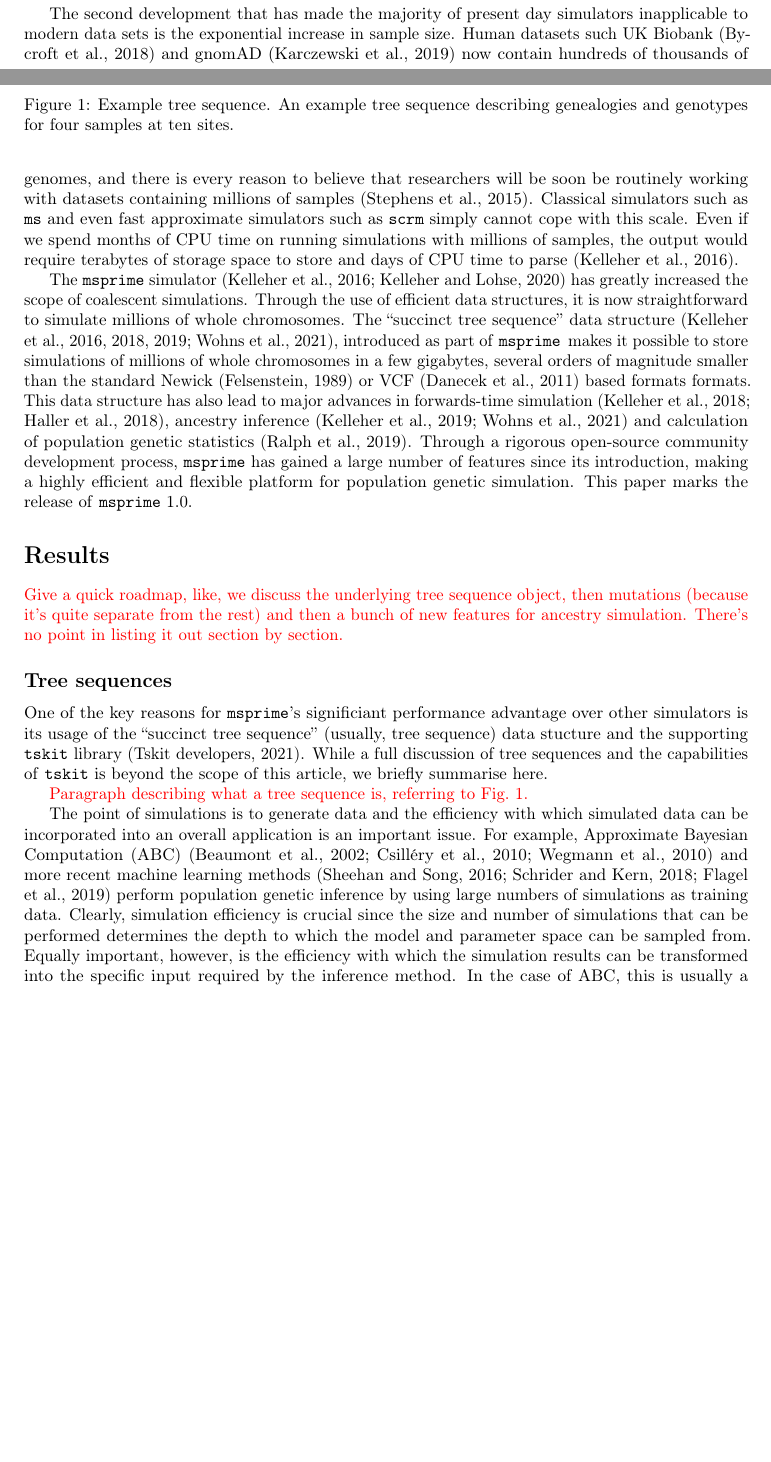
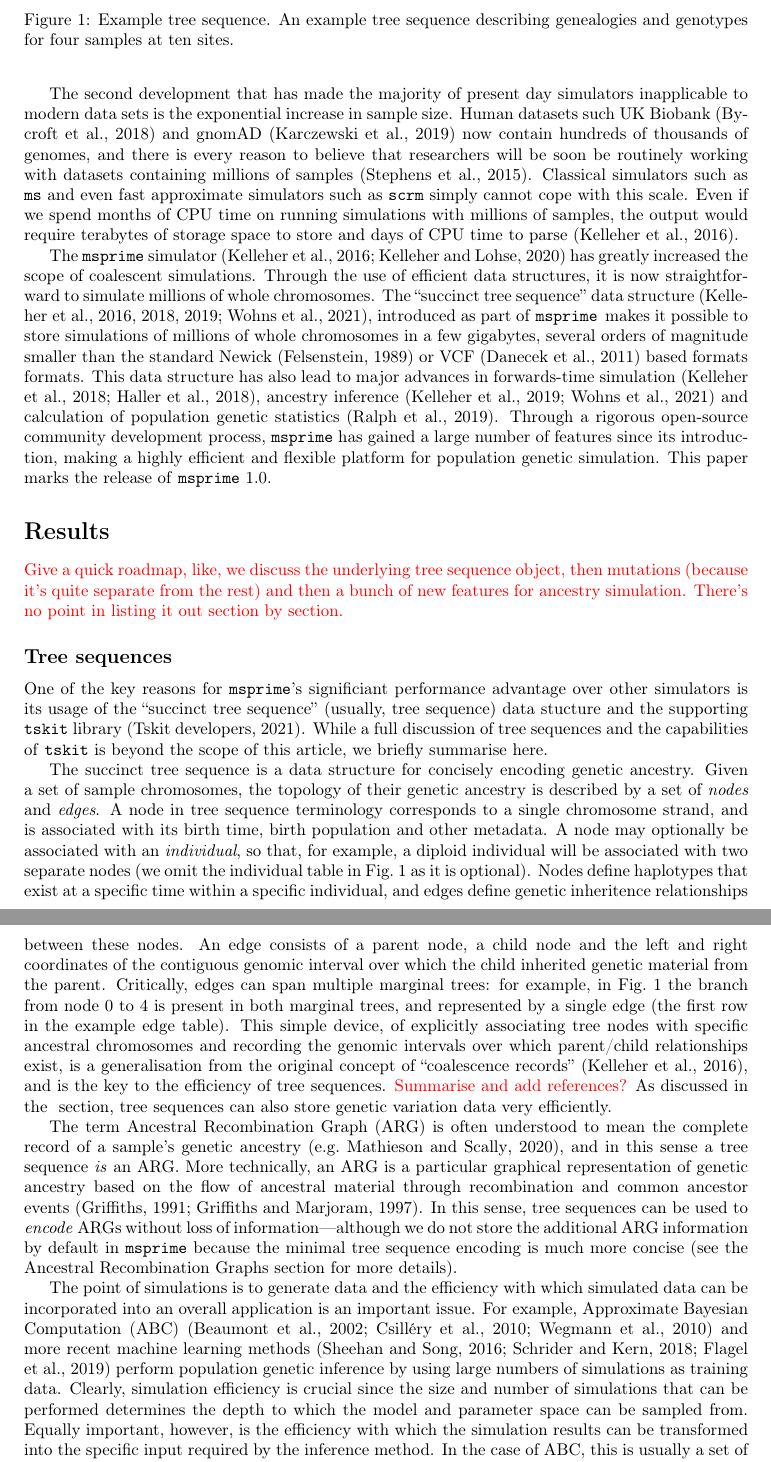
Before and after one commit to tskit-dev/msprime-1.0-paper, a LaTeX paper (paper.tex): two parts of pages 1 and 2 of 27 before the commit and two parts of pages 2 and 3 of 28 after it, joined at a grey line, cut so that both start at the same text, the shorter picture padded with empty space. Compiled offline with pdfLaTeX.

Commit message:
Add tree sequence paragraph.

```diff
--- a/paper.tex
+++ b/paper.tex
@@ -12,7 +12,7 @@
 \usepackage{verbatim}%
 \usepackage{environ}%
 \usepackage[right]{lineno}%
-\usepackage{microtype}
+\usepackage{nameref}
 %\usepackage{showkeys}
 
 % local definitions
@@ -163,6 +163,7 @@ point in listing it out section by section.}
 % to be extended by addition of new features while ensuring robustness and
 % maintainability of the core codebase.
 
+\label{sec-ts}
 \subsection*{Tree sequences}
 One of the key reasons for \msprime's significiant performance advantage
 over other simulators is its usage of the ``succinct tree sequence''
@@ -182,8 +183,47 @@ for four samples at ten sites.
 }
 \end{figure}
 
-\jkcomment{Paragraph describing what a tree sequence is, referring to
-Fig.~\ref{fig-ts-example}.}
+The succinct tree sequence is a data structure for concisely encoding
+genetic ancestry. Given a set of sample chromosomes, the topology
+of their genetic ancestry is described by a set of \emph{nodes}
+and \emph{edges}. A node in tree sequence terminology corresponds
+to a single chromosome strand, and is associated with its birth time,
+birth population and other metadata. A node may optionally be
+associated with an \emph{individual}, so that, for example, a diploid
+individual will be associated with two separate nodes (we omit
+the individual table in Fig.~\ref{fig-ts-example} as it is optional).
+Nodes define haplotypes that exist at a specific time within a
+specific individual, and edges define genetic inheritence
+relationships between these nodes. An edge consists of a
+parent node, a child node and the left and right coordinates
+of the contiguous genomic interval over which
+the child inherited genetic material from the parent.
+Critically, edges can span multiple marginal trees: for
+example, in Fig.~\ref{fig-ts-example} the branch from node
+0 to 4 is present in both marginal trees, and represented
+by a single edge (the first row in the example edge table).
+This simple device, of explicitly associating tree nodes
+with specific ancestral chromosomes and recording the
+genomic intervals over which parent/child relationships exist,
+is a generalisation from the original concept  of
+``coalescence records''~\citep{kelleher2016efficient}, and
+is the key to the efficiency of tree sequences.
+\jkcomment{Summarise and add references?}
+As discussed in the \ref{sec-mutations} section, tree sequences
+can also store genetic variation data very efficiently.
+
+The term Ancestral Recombination Graph (ARG) is often understood
+to mean the complete record of a sample's genetic
+ancestry~\citep[e.g.][]{mathieson2020ancestry}, and in this sense a tree
+sequence \emph{is} an ARG. More technically, an ARG is a particular
+graphical representation of genetic ancestry based on the
+flow of ancestral material through recombination and common
+ancestor events~\citep{griffiths1991two,griffiths1997ancestral}.
+In this sense, tree sequences can be used to \emph{encode}
+ARGs without loss of information---although we do not store
+the additional ARG information by default
+in \msprime\ because the minimal tree sequence encoding is
+much more concise (see the \nameref{sec-arg} section for more details).
 
 
 The point of simulations is to generate data and the efficiency with
```
Also changed, not shown: paper.tex (5 more changed lines).
